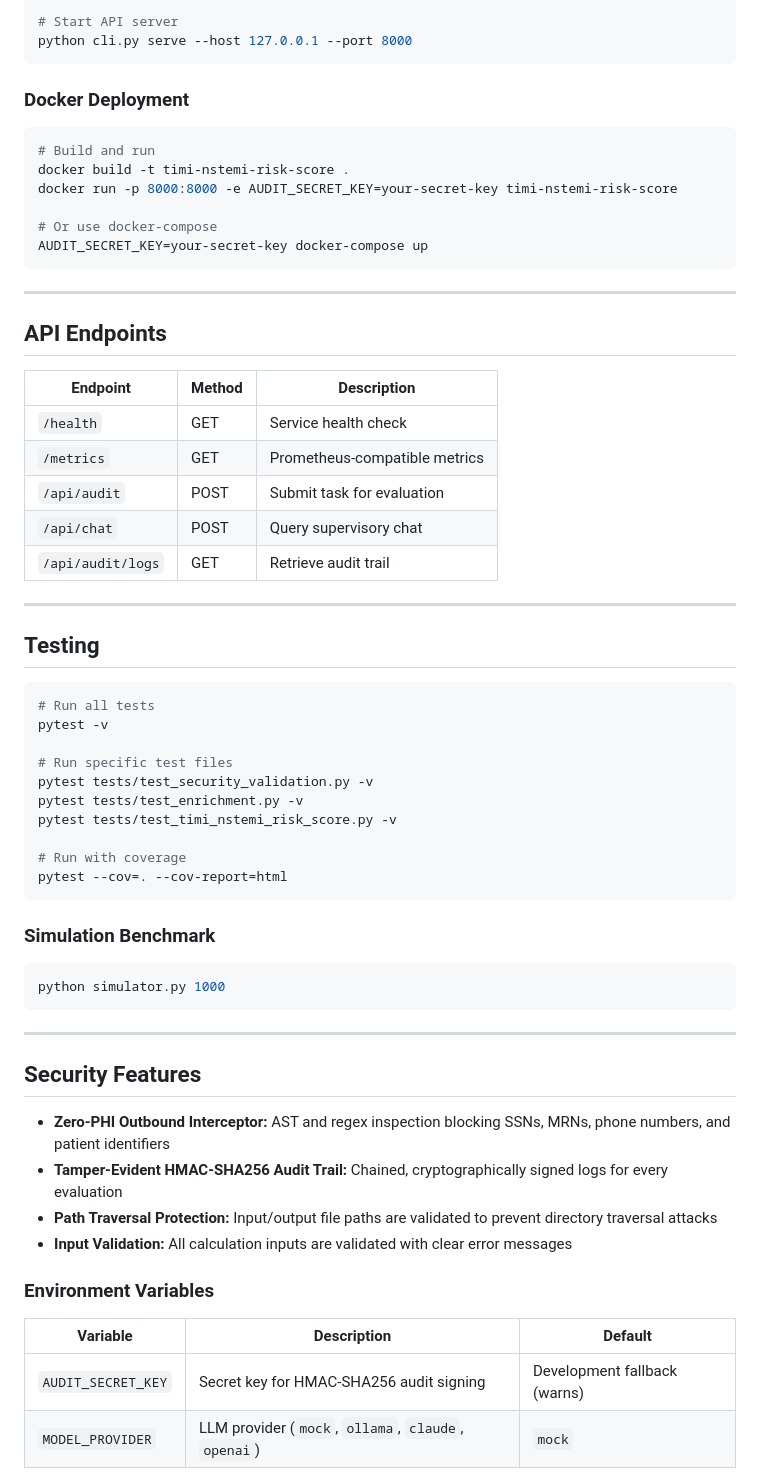
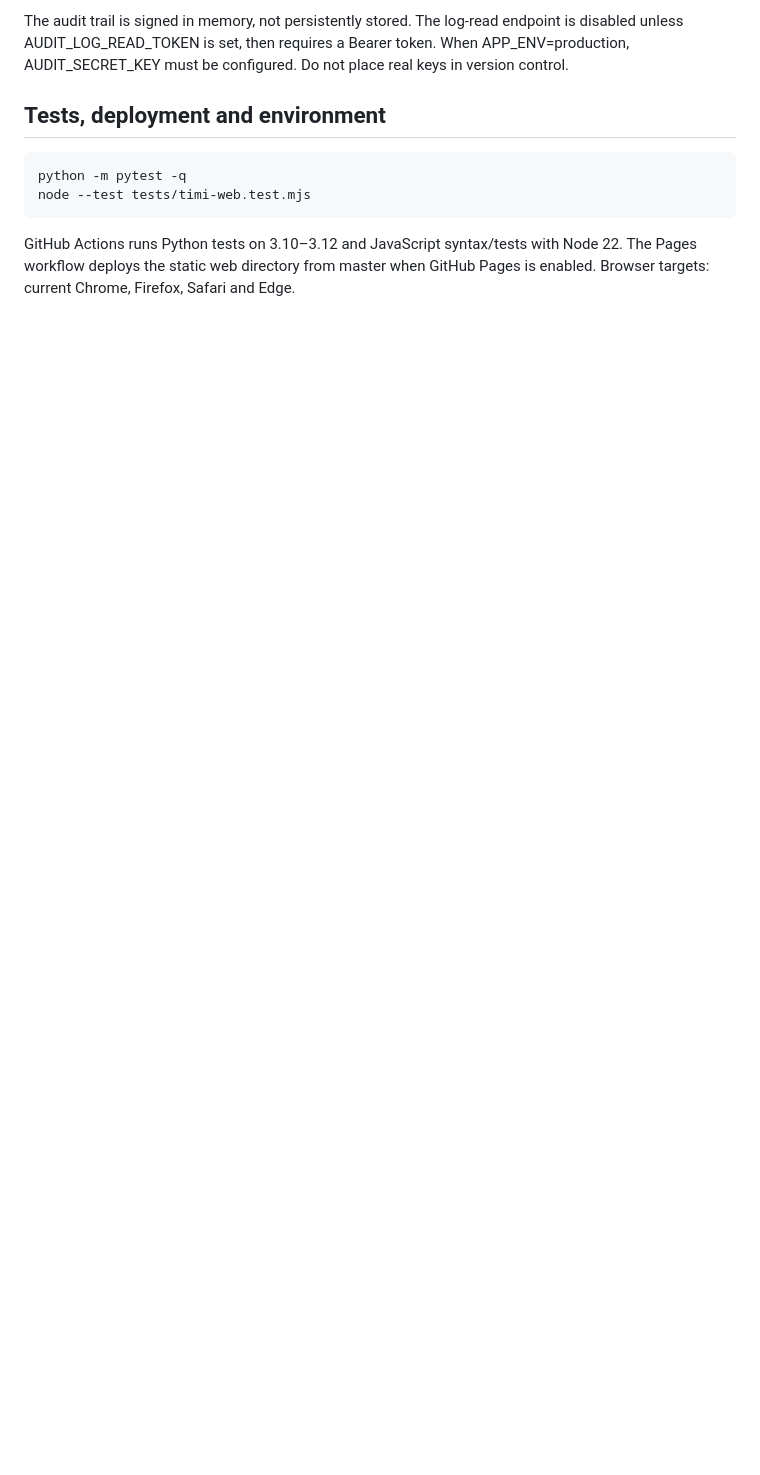
Before and after one commit to abusuraihsakhri/timi-nstemi-risk-score, a Markdown page: README.md, the part around one of its changes. Rendered like a GitHub page; blank space fills up the shorter version.

````diff
--- a/README.md
+++ b/README.md
@@ -69,65 +71,12 @@ python cli.py verify-audit
 
-# Start API server
-python cli.py serve --host 127.0.0.1 --port 8000
-```
+The audit trail is signed in memory, not persistently stored. The log-read endpoint is disabled unless AUDIT_LOG_READ_TOKEN is set, then requires a Bearer token. When APP_ENV=production, AUDIT_SECRET_KEY must be configured. Do not place real keys in version control.
 
-### Docker Deployment
-```bash
-# Build and run
-docker build -t timi-nstemi-risk-score .
-docker run -p 8000:8000 -e AUDIT_SECRET_KEY=your-secret-key timi-nstemi-risk-score
+## Tests, deployment and environment
 
-# Or use docker-compose
-AUDIT_SECRET_KEY=your-secret-key docker-compose up
-```
+~~~bash
+python -m pytest -q
+node --test tests/timi-web.test.mjs
+~~~
 
----
+GitHub Actions runs Python tests on 3.10–3.12 and JavaScript syntax/tests with Node 22. The Pages workflow deploys the static web directory from master when GitHub Pages is enabled. Browser targets: current Chrome, Firefox, Safari and Edge.
 
-## API Endpoints
-
-| Endpoint | Method | Description |
-|----------|--------|-------------|
-| `/health` | GET | Service health check |
-| `/metrics` | GET | Prometheus-compatible metrics |
-| `/api/audit` | POST | Submit task for evaluation |
-| `/api/chat` | POST | Query supervisory chat |
-| `/api/audit/logs` | GET | Retrieve audit trail |
-
----
-
-## Testing
-
-```bash
-# Run all tests
-pytest -v
-
-# Run specific test files
-pytest tests/test_security_validation.py -v
-pytest tests/test_enrichment.py -v
-pytest tests/test_timi_nstemi_risk_score.py -v
-
-# Run with coverage
-pytest --cov=. --cov-report=html
-```
-
-### Simulation Benchmark
-```bash
-python simulator.py 1000
-```
-
----
-
-## Security Features
-
-- **Zero-PHI Outbound Interceptor:** AST and regex inspection blocking SSNs, MRNs, phone numbers, and patient identifiers
-- **Tamper-Evident HMAC-SHA256 Audit Trail:** Chained, cryptographically signed logs for every evaluation
-- **Path Traversal Protection:** Input/output file paths are validated to prevent directory traversal attacks
-- **Input Validation:** All calculation inputs are validated with clear error messages
-
-### Environment Variables
-
-| Variable | Description | Default |
-|----------|-------------|---------|
-| `AUDIT_SECRET_KEY` | Secret key for HMAC-SHA256 audit signing | Development fallback (warns) |
-| `MODEL_PROVIDER` | LLM provider (`mock`, `ollama`, `claude`, `openai`) | `mock` |
-
````
Also changed, not shown: other parts of README.md (+51 -106 lines).
